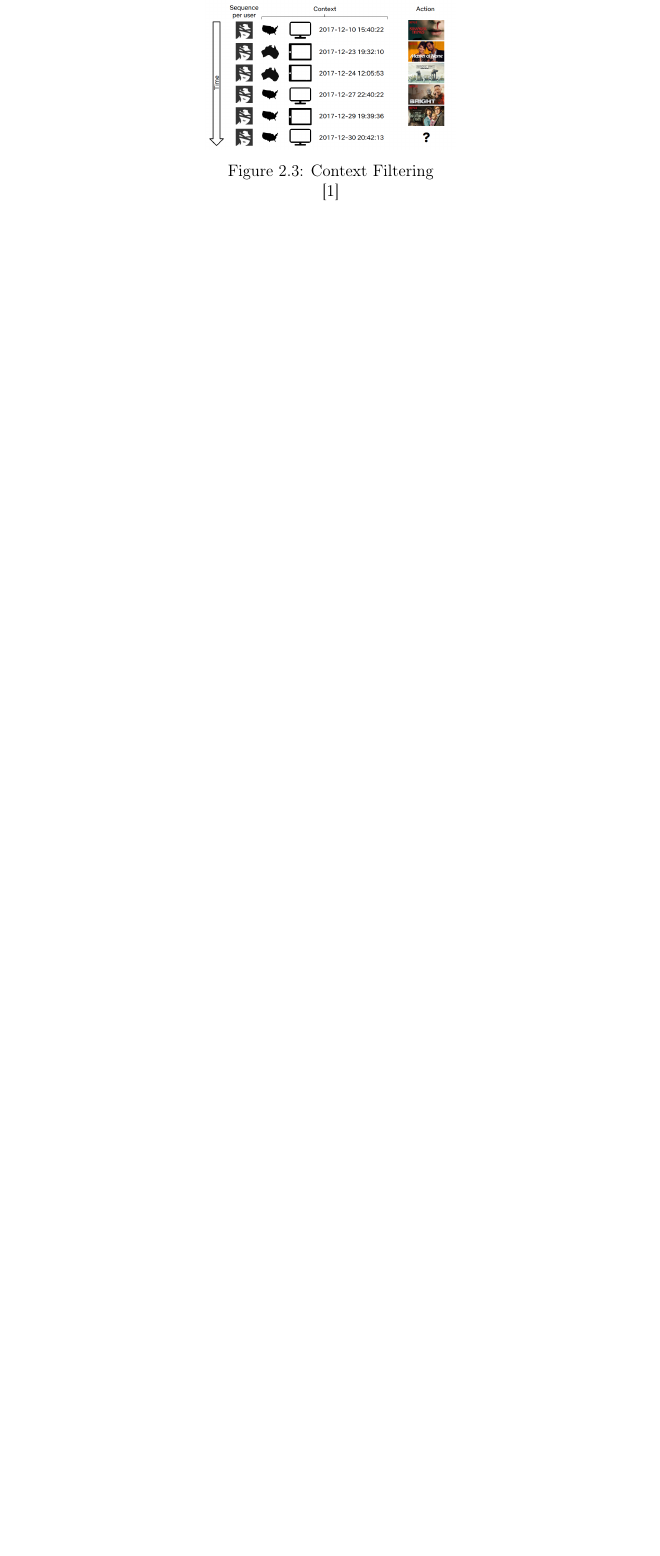
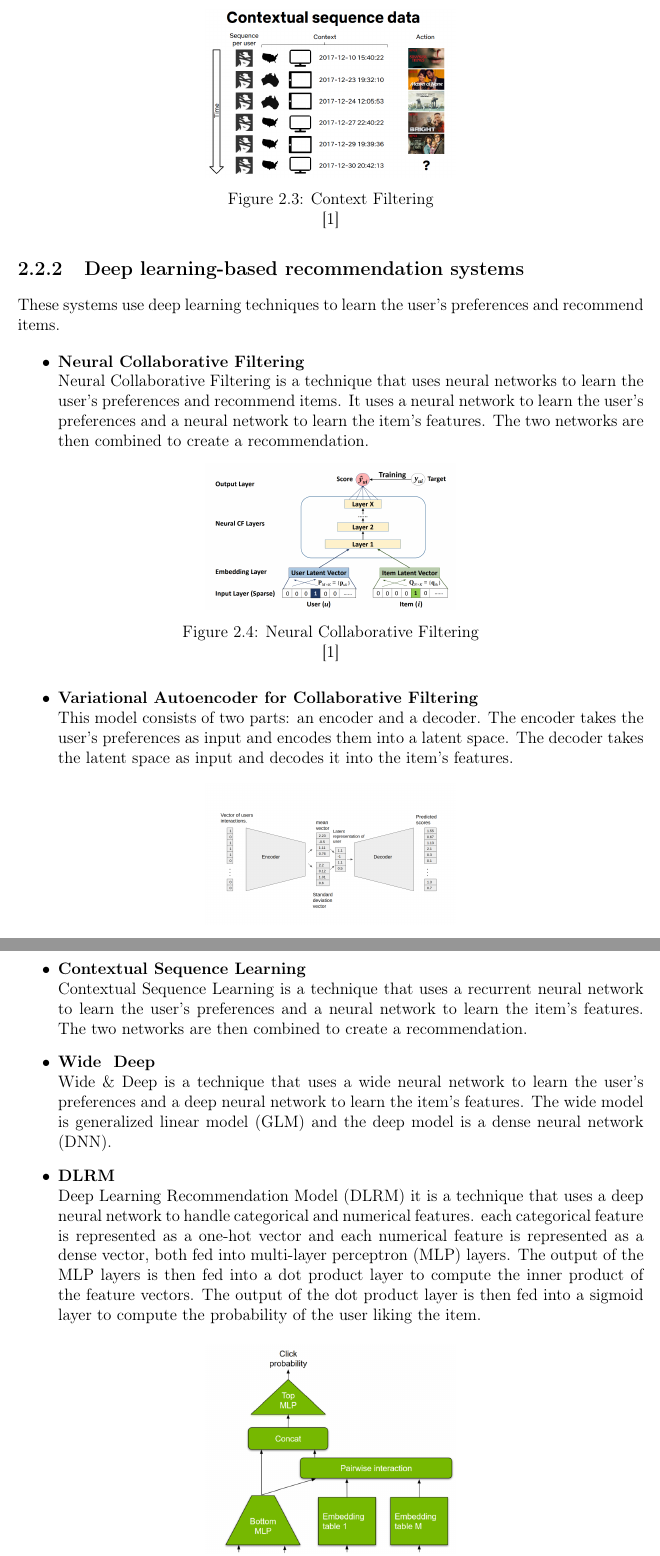
Before and after one commit to mabushelbaia/Recommendation-System, a LaTeX thesis (docs/Report/main.tex, which reads docs/Report/chapters/background.tex): part of page 12 of 18 before the commit and two parts of pages 12 and 13 of 19 after it, the two joined at a grey line, cut so that both start at the same text, the shorter picture padded with empty space. Compiled offline with pdfLaTeX.

Commit message:
✅ Add deep learning-based recommendation systems to background.tex

```diff
--- a/docs/Report/chapters/background.tex
+++ b/docs/Report/chapters/background.tex
@@ -51,3 +35,26 @@ Recommender systems undergo training to understand the preferences, earlier deci
         \cite{NvidiaRecSys}
     \end{figure}
 \end{itemize}
+
+\subsection{Deep learning-based recommendation systems}\label{subsec:deep-learning-based-recommendation-systems}
+These systems use deep learning techniques to learn the user's preferences and recommend items.
+\begin{itemize}
+    \item \textbf{Neural Collaborative Filtering}\\Neural Collaborative Filtering is a technique that uses neural networks to learn the user's preferences and recommend items. It uses a neural network to learn the user's preferences and a neural network to learn the item's features. The two networks are then combined to create a recommendation.
+    \begin{figure}[H]
+        \centering
+        \includegraphics[width=0.4\textwidth]{assets/neural-collaborative-filtering.png}
+        \caption{Neural Collaborative Filtering}
+        \label{fig:neural-collaborative-filtering}
+        \cite{NvidiaRecSys}
+    \end{figure}
+    \item \textbf{Variational Autoencoder for Collaborative Filtering}\\This model consists of two parts: an encoder and a decoder. The encoder takes the user's preferences as input and encodes them into a latent space. The decoder takes the latent space as input and decodes it into the item's features.
+    \begin{figure}[H]
+        \centering
+        \includegraphics[width=0.4\textwidth]{assets/variational-autoencoder.png}
+        \caption{Variational Autoencoder for Collaborative Filtering Structure}
+        \label{fig:variational-autoencoder-for-collaborative-filtering}
+        \cite{NvidiaRecSys}
+    \end{figure}
+    \item \textbf{Contextual Sequence Learning}\\Contextual Sequence Learning is a technique that uses a recurrent neural network to learn the user's preferences and a neural network to learn the item's features. The two networks are then combined to create a recommendation.
+    \item \textbf{Wide & Deep}\\Wide \& Deep is a technique that uses a wide neural network to learn the user's preferences and a deep neural network to learn the item's features. The wide model is generalized linear model (GLM) and the deep model is a dense neural network (DNN).
+    \item \textbf{DLRM}\\Deep Learning Recommendation Model (DLRM) it is a technique that uses a deep neural network to handle categorical and numerical features. each categorical feature is represented as a one-hot vector and each numerical feature is represented as a dense vector, both fed into multi-layer perceptron (MLP) layers. The output of the MLP layers is then fed into a dot product layer to compute the inner product of the feature vectors. The output of the dot product layer is then fed into a sigmoid layer to compute the probability of the user liking the item.
@@ -53,0 +67,2 @@ Recommender systems undergo training to understand the preferences, earlier deci
+    \end{figure}
+\end{itemize}
```
Also changed, not shown: docs/Report/assets/dlrm.png (added), docs/Report/assets/neural-collaborative-filtering.png (added), docs/Report/assets/variational-autoencoder.png (added), docs/Report/chapters/background.tex (30 more changed lines).
